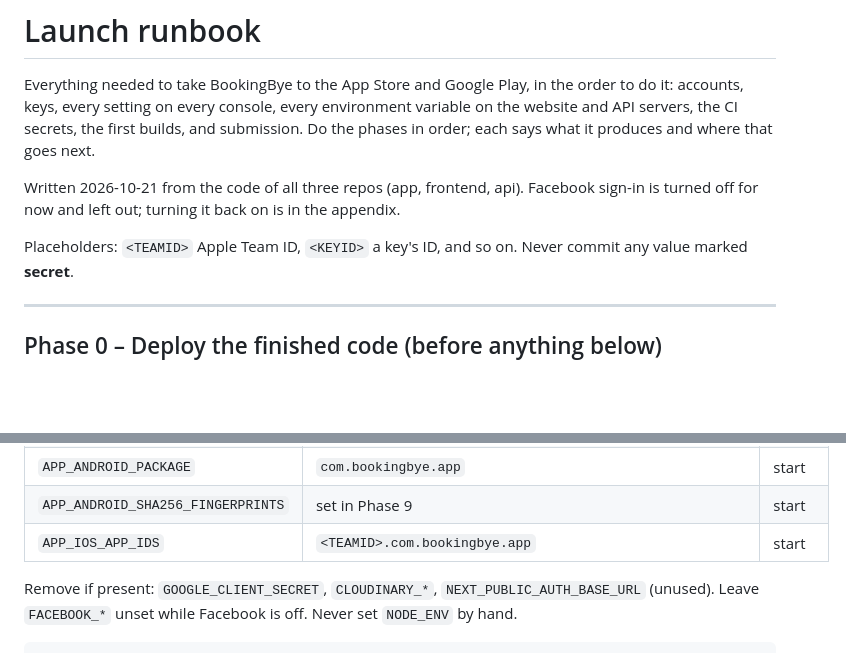
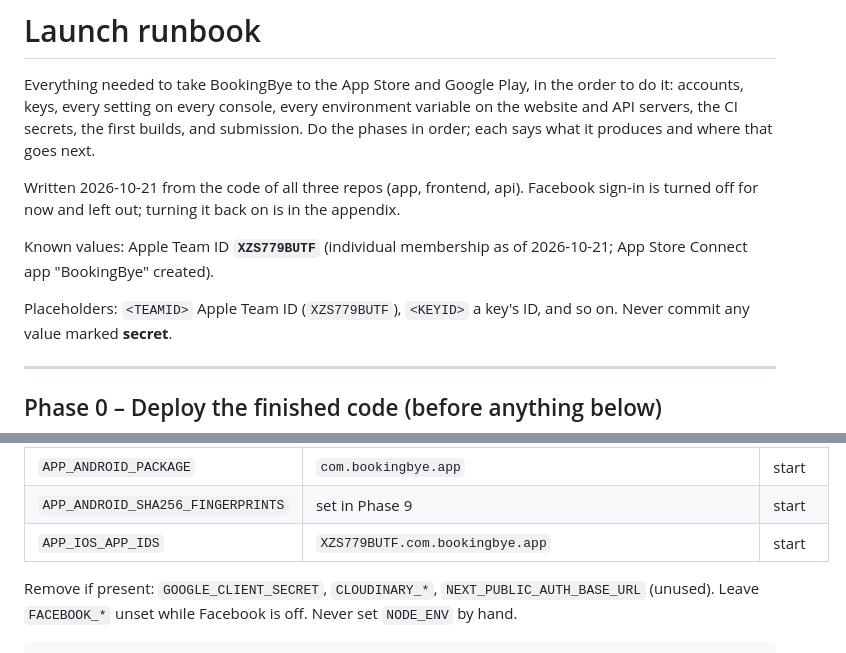
Before and after one commit to Mamad-cloud/bookingbye-app, a Markdown page: docs/LAUNCH.md, 2 parts joined by grey strips. Rendered like a GitHub page; blank space fills up the shorter version.

```diff
--- a/docs/LAUNCH.md
+++ b/docs/LAUNCH.md
@@ -10,7 +10,10 @@ Written 2026-10-21 from the code of all three repos (app, frontend, api).
 Facebook sign-in is turned off for now and left out; turning it back on is
 in the appendix.
 
-Placeholders: `<TEAMID>` Apple Team ID, `<KEYID>` a key's ID, and so on.
+Known values: Apple Team ID **`XZS779BUTF`** (individual membership as of
+2026-10-21; App Store Connect app "BookingBye" created).
+
+Placeholders: `<TEAMID>` Apple Team ID (`XZS779BUTF`), `<KEYID>` a key's ID, and so on.
 Never commit any value marked **secret**.
 
 ---
@@ -284,7 +287,7 @@ are baked in at build time; the others are read when the server starts.
 | `GOOGLE_REDIRECT_URI` | `https://api.bookingbye.com/api/v2/auth/google/callback` | start |
 | `APP_ANDROID_PACKAGE` | `com.bookingbye.app` | start |
 | `APP_ANDROID_SHA256_FINGERPRINTS` | set in Phase 9 | start |
-| `APP_IOS_APP_IDS` | `<TEAMID>.com.bookingbye.app` | start |
+| `APP_IOS_APP_IDS` | `XZS779BUTF.com.bookingbye.app` | start |
 
 Remove if present: `GOOGLE_CLIENT_SECRET`, `CLOUDINARY_*`,
 `NEXT_PUBLIC_AUTH_BASE_URL` (unused). Leave `FACEBOOK_*` unset while Facebook
```
Also changed, not shown: docs/PROGRESS.md (+7 -0 lines).
